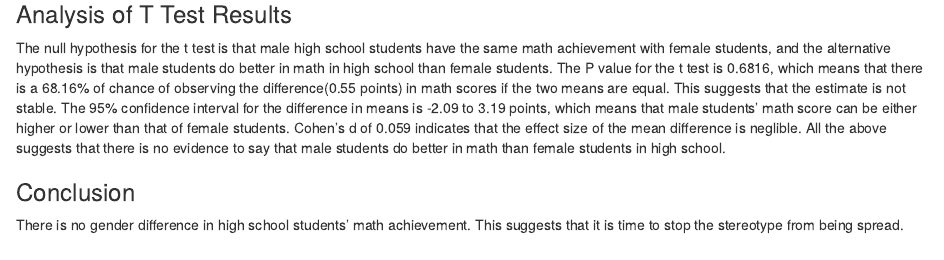
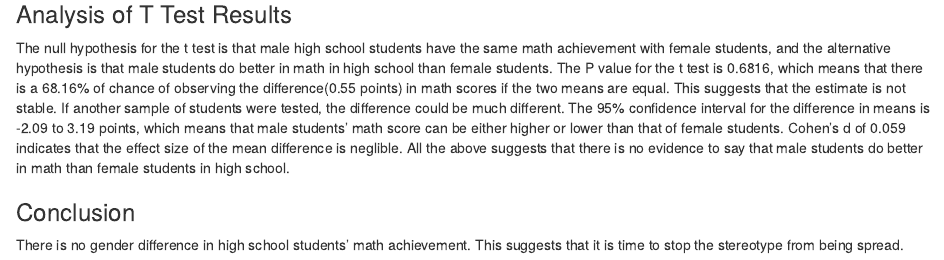
Before and after one commit to jializheng0211/Jiali-Zheng-Assignment-13-Git, an R Markdown document (Jiali Zheng Learning Group H report.Rmd): the page in a window 1100 px wide, from 3410 px down. Rendered offline with R 4.5, knitr and Pandoc, with nearby package versions; some code elsewhere in the file could not run offline.

Commit message:
Added one sentence to explain what it means by "the estimate is not stable".

````diff
--- a/Jiali Zheng Learning Group H report.Rmd
+++ b/Jiali Zheng Learning Group H report.Rmd
@@ -56,7 +56,7 @@ ggplot(data = hsb2) +
        y = "Math Achievement")
 ```
 ### Analysis of T Test Results
-The null hypothesis for the t test is that male high school students have the same math achievement with female students, and the alternative hypothesis is that male students do better in math in high school than female students. The P value for the t test is 0.6816, which means that there is a 68.16% of chance of observing the difference(0.55 points) in math scores if the two means are equal. This suggests that the estimate is not stable. The 95% confidence interval for the difference in means is -2.09 to 3.19 points, which means that male students' math score can be either higher or lower than that of female students. Cohen's d of 0.059 indicates that the effect size of the mean difference is neglible. All the above suggests that there is no evidence to say that male students do better in math than female students in high school.
+The null hypothesis for the t test is that male high school students have the same math achievement with female students, and the alternative hypothesis is that male students do better in math in high school than female students. The P value for the t test is 0.6816, which means that there is a 68.16% of chance of observing the difference(0.55 points) in math scores if the two means are equal. This suggests that the estimate is not stable. If another sample of students were tested, the difference could be much different. The 95% confidence interval for the difference in means is -2.09 to 3.19 points, which means that male students' math score can be either higher or lower than that of female students. Cohen's d of 0.059 indicates that the effect size of the mean difference is neglible. All the above suggests that there is no evidence to say that male students do better in math than female students in high school.
 
 ### Conclusion
 There is no gender difference in high school students' math achievement. This suggests that it is time to stop the stereotype from being spread.
````
